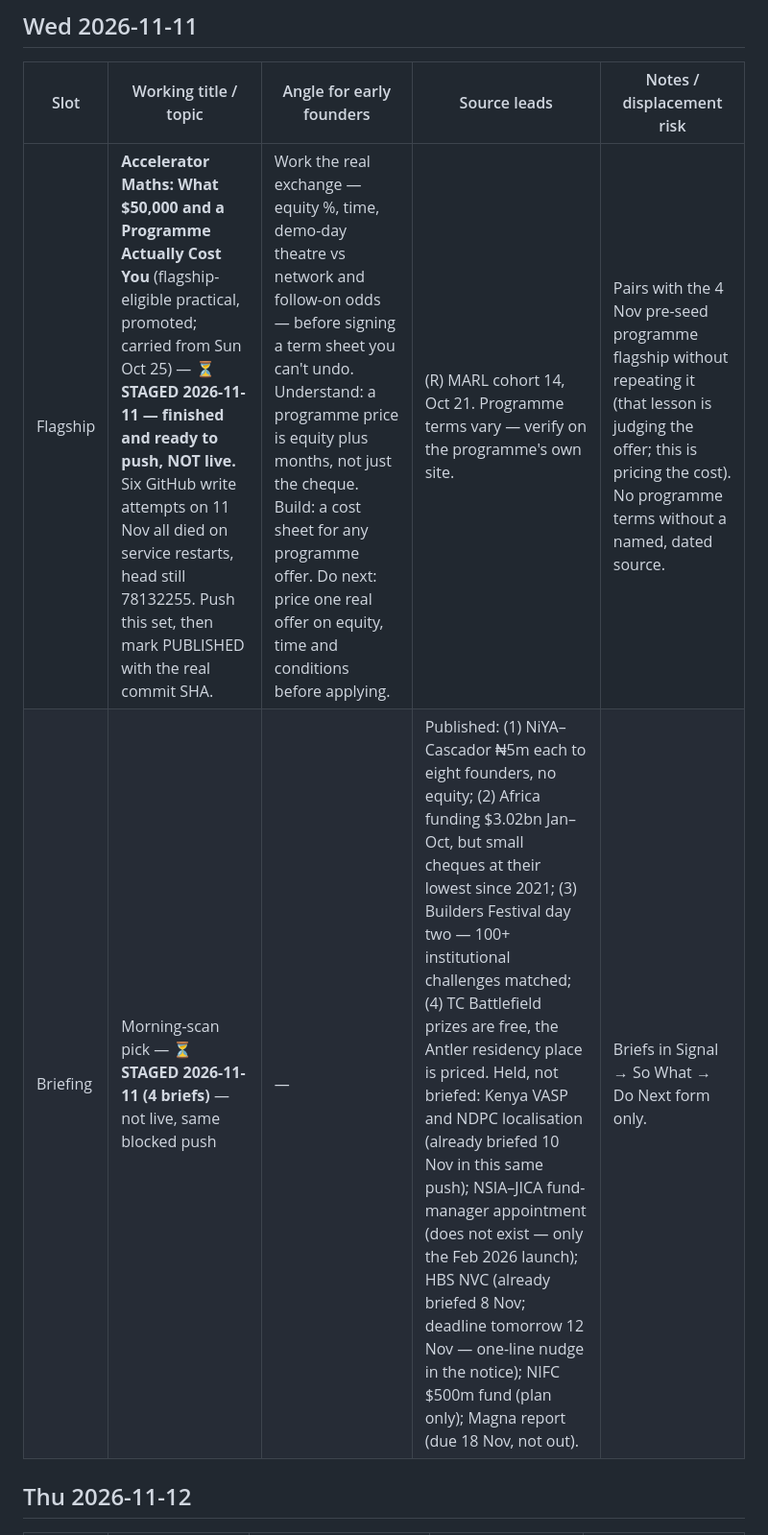
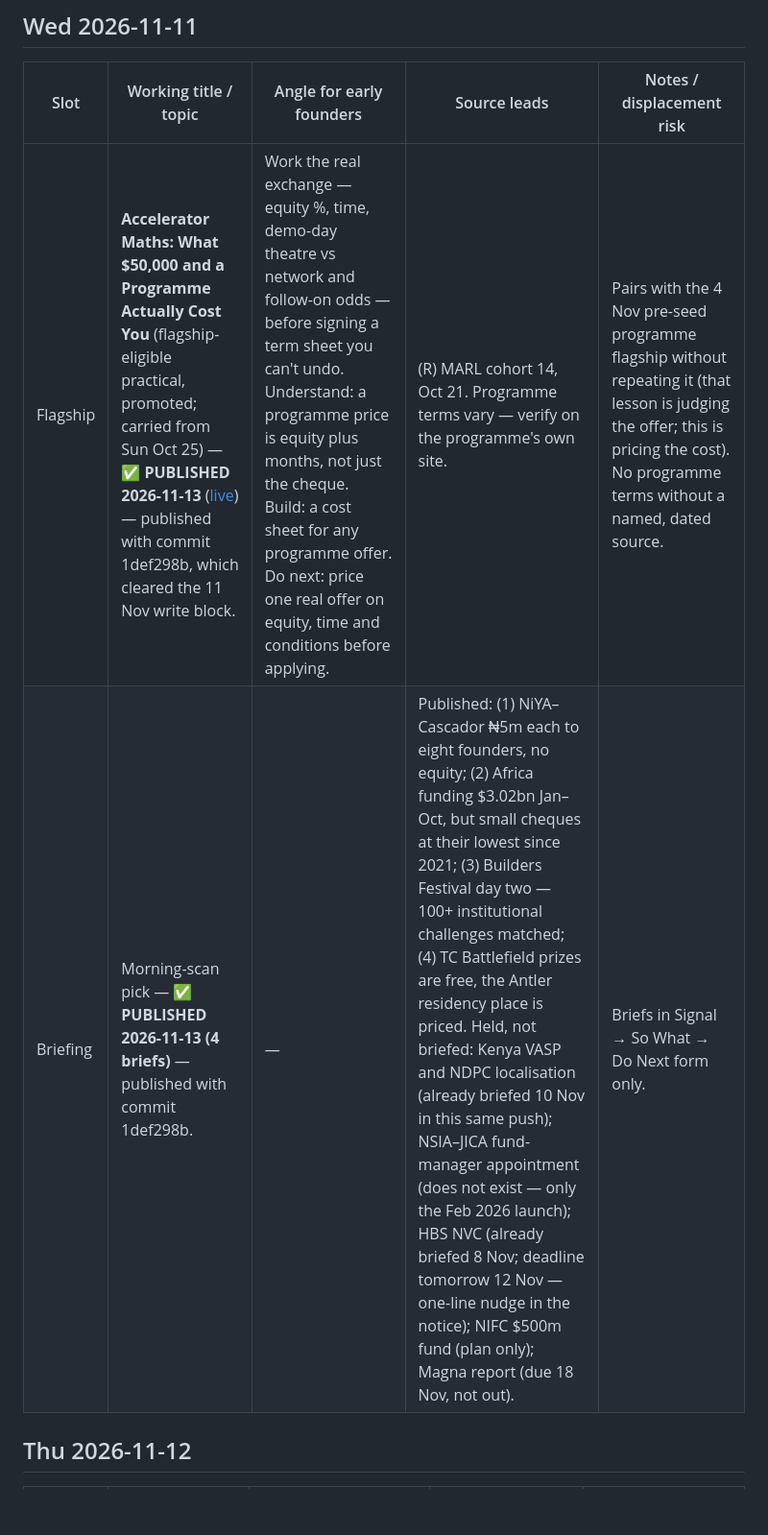
Before and after one commit to nekt-konnekt/Founders-Knowledge, a Markdown page: content/editorial-slate.md, the part around one of its changes. Shown at 96% size. Rendered like a GitHub page; blank space fills up the shorter version.

```diff
--- a/content/editorial-slate.md
+++ b/content/editorial-slate.md
@@ -194,8 +194,8 @@
 
 | Slot | Working title / topic | Angle for early founders | Source leads | Notes / displacement risk |
 |---|---|---|---|---|
-| Flagship | **Accelerator Maths: What $50,000 and a Programme Actually Cost You** (flagship-eligible practical, promoted; carried from Sun Oct 25) — ⏳ **STAGED 2026-11-11 — finished and ready to push, NOT live.** Six GitHub write attempts on 11 Nov all died on service restarts, head still 78132255. Push this set, then mark PUBLISHED with the real commit SHA. | Work the real exchange — equity %, time, demo-day theatre vs network and follow-on odds — before signing a term sheet you can't undo. Understand: a programme price is equity plus months, not just the cheque. Build: a cost sheet for any programme offer. Do next: price one real offer on equity, time and conditions before applying. | (R) MARL cohort 14, Oct 21. Programme terms vary — verify on the programme's own site. | Pairs with the 4 Nov pre-seed programme flagship without repeating it (that lesson is judging the offer; this is pricing the cost). No programme terms without a named, dated source. |
-| Briefing | Morning-scan pick — ⏳ **STAGED 2026-11-11 (4 briefs)** — not live, same blocked push | — | Published: (1) NiYA–Cascador ₦5m each to eight founders, no equity; (2) Africa funding $3.02bn Jan–Oct, but small cheques at their lowest since 2021; (3) Builders Festival day two — 100+ institutional challenges matched; (4) TC Battlefield prizes are free, the Antler residency place is priced. Held, not briefed: Kenya VASP and NDPC localisation (already briefed 10 Nov in this same push); NSIA–JICA fund-manager appointment (does not exist — only the Feb 2026 launch); HBS NVC (already briefed 8 Nov; deadline tomorrow 12 Nov — one-line nudge in the notice); NIFC $500m fund (plan only); Magna report (due 18 Nov, not out). | Briefs in Signal → So What → Do Next form only. |
+| Flagship | **Accelerator Maths: What $50,000 and a Programme Actually Cost You** (flagship-eligible practical, promoted; carried from Sun Oct 25) — ✅ **PUBLISHED 2026-11-13** ([live](https://founders-knowledge.vercel.app/lessons/accelerator-maths/)) — published with commit 1def298b, which cleared the 11 Nov write block. | Work the real exchange — equity %, time, demo-day theatre vs network and follow-on odds — before signing a term sheet you can't undo. Understand: a programme price is equity plus months, not just the cheque. Build: a cost sheet for any programme offer. Do next: price one real offer on equity, time and conditions before applying. | (R) MARL cohort 14, Oct 21. Programme terms vary — verify on the programme's own site. | Pairs with the 4 Nov pre-seed programme flagship without repeating it (that lesson is judging the offer; this is pricing the cost). No programme terms without a named, dated source. |
+| Briefing | Morning-scan pick — ✅ **PUBLISHED 2026-11-13 (4 briefs)** — published with commit 1def298b. | — | Published: (1) NiYA–Cascador ₦5m each to eight founders, no equity; (2) Africa funding $3.02bn Jan–Oct, but small cheques at their lowest since 2021; (3) Builders Festival day two — 100+ institutional challenges matched; (4) TC Battlefield prizes are free, the Antler residency place is priced. Held, not briefed: Kenya VASP and NDPC localisation (already briefed 10 Nov in this same push); NSIA–JICA fund-manager appointment (does not exist — only the Feb 2026 launch); HBS NVC (already briefed 8 Nov; deadline tomorrow 12 Nov — one-line nudge in the notice); NIFC $500m fund (plan only); Magna report (due 18 Nov, not out). | Briefs in Signal → So What → Do Next form only. |
 
 ## Thu 2026-11-12
 
```
Also changed, not shown: other parts of content/editorial-slate.md (+4 -4 lines).
